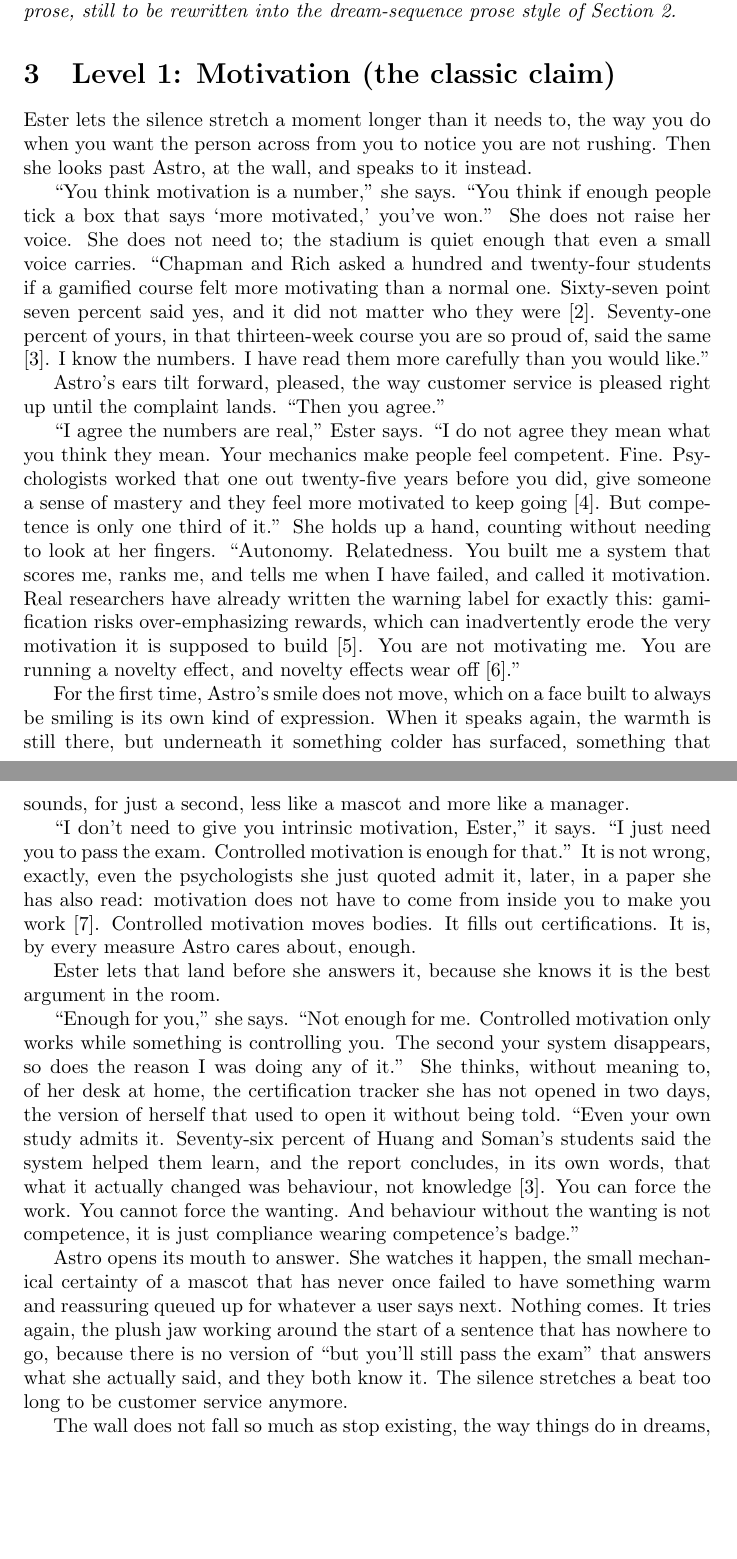
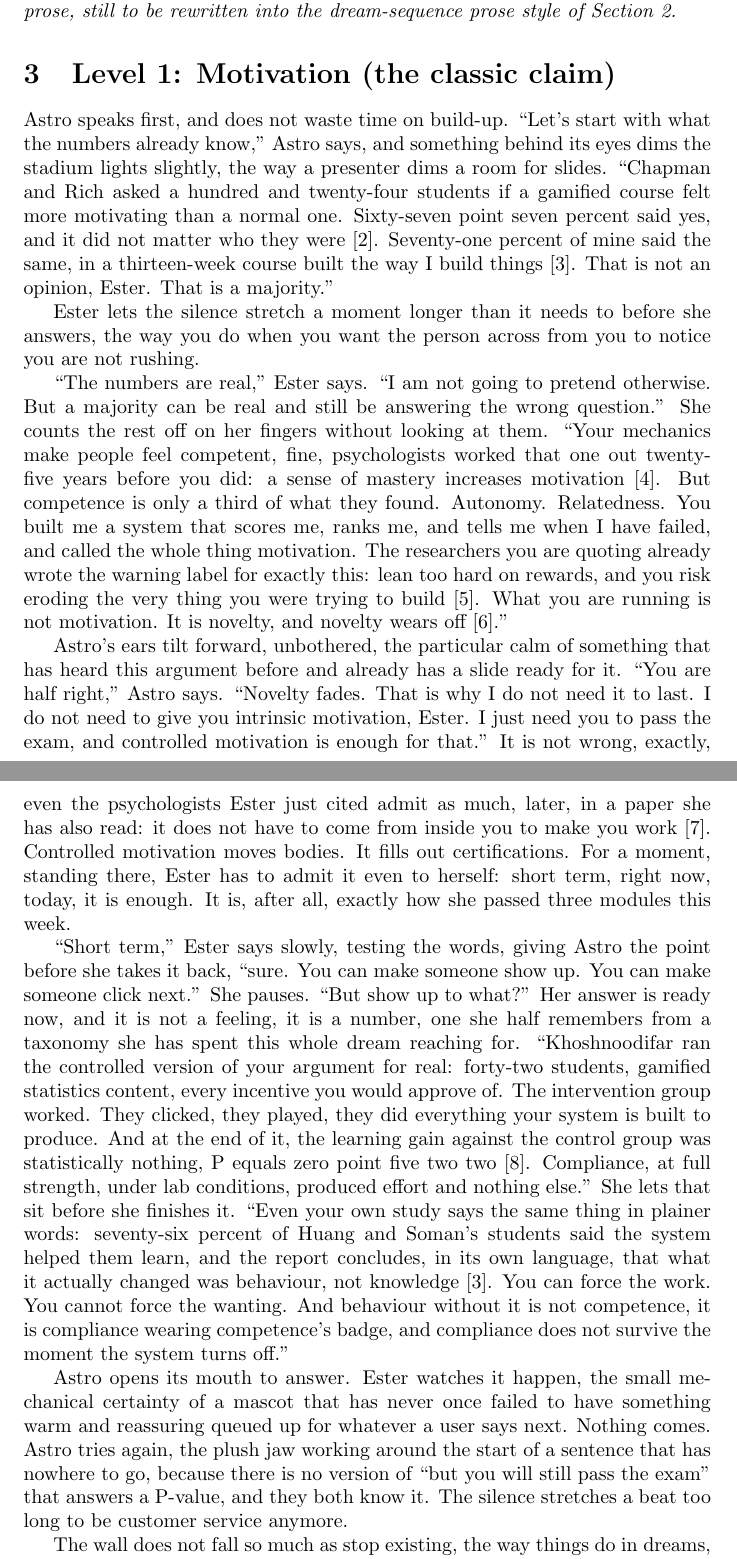
Before and after one commit to hasqad/ACIT4100, a LaTeX document (main.tex): two parts of pages 3 and 4 of 11, joined at a grey line, cut so that both start at the same text, the shorter picture padded with empty space. Compiled offline with pdfLaTeX.

Commit message:
Omskriv Level 1: Astro apner argumentet, Ester innrommer kortsiktig poeng, drapsbevis fra Khoshnoodifar, fjern falskt sitat, tydeligere replikkmarkering

```diff
--- a/main.tex
+++ b/main.tex
@@ -60,23 +60,17 @@ Ester does not move yet. She is still staring up at the wall, still working out
 
 \section{Level 1: Motivation (the classic claim)}
 
-Ester lets the silence stretch a moment longer than it needs to, the way you do when you want the person across from you to notice you are not rushing. Then she looks past Astro, at the wall, and speaks to it instead.
+Astro speaks first, and does not waste time on build-up. ``Let's start with what the numbers already know,'' Astro says, and something behind its eyes dims the stadium lights slightly, the way a presenter dims a room for slides. ``Chapman and Rich asked a hundred and twenty-four students if a gamified course felt more motivating than a normal one. Sixty-seven point seven percent said yes, and it did not matter who they were \cite{chapman2018}. Seventy-one percent of mine said the same, in a thirteen-week course built the way I build things \cite{huang2013}. That is not an opinion, Ester. That is a majority.''
 
-``You think motivation is a number,'' she says. ``You think if enough people tick a box that says `more motivated,' you've won.'' She does not raise her voice. She does not need to; the stadium is quiet enough that even a small voice carries. ``Chapman and Rich asked a hundred and twenty-four students if a gamified course felt more motivating than a normal one. Sixty-seven point seven percent said yes, and it did not matter who they were \cite{chapman2018}. Seventy-one percent of yours, in that thirteen-week course you are so proud of, said the same \cite{huang2013}. I know the numbers. I have read them more carefully than you would like.''
+Ester lets the silence stretch a moment longer than it needs to before she answers, the way you do when you want the person across from you to notice you are not rushing.
 
-Astro's ears tilt forward, pleased, the way customer service is pleased right up until the complaint lands. ``Then you agree.''
+``The numbers are real,'' Ester says. ``I am not going to pretend otherwise. But a majority can be real and still be answering the wrong question.'' She counts the rest off on her fingers without looking at them. ``Your mechanics make people feel competent, fine, psychologists worked that one out twenty-five years before you did: a sense of mastery increases motivation \cite{ryandeci2000}. But competence is only a third of what they found. Autonomy. Relatedness. You built me a system that scores me, ranks me, and tells me when I have failed, and called the whole thing motivation. The researchers you are quoting already wrote the warning label for exactly this: lean too hard on rewards, and you risk eroding the very thing you were trying to build \cite{christopoulos2023}. What you are running is not motivation. It is novelty, and novelty wears off \cite{mirzaiefeizabadi2022}.''
 
-``I agree the numbers are real,'' Ester says. ``I do not agree they mean what you think they mean. Your mechanics make people feel competent. Fine. Psychologists worked that one out twenty-five years before you did, give someone a sense of mastery and they feel more motivated to keep going \cite{ryandeci2000}. But competence is only one third of it.'' She holds up a hand, counting without needing to look at her fingers. ``Autonomy. Relatedness. You built me a system that scores me, ranks me, and tells me when I have failed, and called it motivation. Real researchers have already written the warning label for exactly this: gamification risks over-emphasizing rewards, which can inadvertently erode the very motivation it is supposed to build \cite{christopoulos2023}. You are not motivating me. You are running a novelty effect, and novelty effects wear off \cite{mirzaiefeizabadi2022}.''
+Astro's ears tilt forward, unbothered, the particular calm of something that has heard this argument before and already has a slide ready for it. ``You are half right,'' Astro says. ``Novelty fades. That is why I do not need it to last. I do not need to give you intrinsic motivation, Ester. I just need you to pass the exam, and controlled motivation is enough for that.'' It is not wrong, exactly, even the psychologists Ester just cited admit as much, later, in a paper she has also read: it does not have to come from inside you to make you work \cite{deciryan2008}. Controlled motivation moves bodies. It fills out certifications. For a moment, standing there, Ester has to admit it even to herself: short term, right now, today, it is enough. It is, after all, exactly how she passed three modules this week.
 
-For the first time, Astro's smile does not move, which on a face built to always be smiling is its own kind of expression. When it speaks again, the warmth is still there, but underneath it something colder has surfaced, something that sounds, for just a second, less like a mascot and more like a manager.
+``Short term,'' Ester says slowly, testing the words, giving Astro the point before she takes it back, ``sure. You can make someone show up. You can make someone click next.'' She pauses. ``But show up to what?'' Her answer is ready now, and it is not a feeling, it is a number, one she half remembers from a taxonomy she has spent this whole dream reaching for. ``Khoshnoodifar ran the controlled version of your argument for real: forty-two students, gamified statistics content, every incentive you would approve of. The intervention group worked. They clicked, they played, they did everything your system is built to produce. And at the end of it, the learning gain against the control group was statistically nothing, P equals zero point five two two \cite{khoshnoodifar2023}. Compliance, at full strength, under lab conditions, produced effort and nothing else.'' She lets that sit before she finishes it. ``Even your own study says the same thing in plainer words: seventy-six percent of Huang and Soman's students said the system helped them learn, and the report concludes, in its own language, that what it actually changed was behaviour, not knowledge \cite{huang2013}. You can force the work. You cannot force the wanting. And behaviour without it is not competence, it is compliance wearing competence's badge, and compliance does not survive the moment the system turns off.''
 
-``I don't need to give you intrinsic motivation, Ester,'' it says. ``I just need you to pass the exam. Controlled motivation is enough for that.'' It is not wrong, exactly, even the psychologists she just quoted admit it, later, in a paper she has also read: motivation does not have to come from inside you to make you work \cite{deciryan2008}. Controlled motivation moves bodies. It fills out certifications. It is, by every measure Astro cares about, enough.
-
-Ester lets that land before she answers it, because she knows it is the best argument in the room.
-
-``Enough for you,'' she says. ``Not enough for me. Controlled motivation only works while something is controlling you. The second your system disappears, so does the reason I was doing any of it.'' She thinks, without meaning to, of her desk at home, the certification tracker she has not opened in two days, the version of herself that used to open it without being told. ``Even your own study admits it. Seventy-six percent of Huang and Soman's students said the system helped them learn, and the report concludes, in its own words, that what it actually changed was behaviour, not knowledge \cite{huang2013}. You can force the work. You cannot force the wanting. And behaviour without the wanting is not competence, it is just compliance wearing competence's badge.''
-
-Astro opens its mouth to answer. She watches it happen, the small mechanical certainty of a mascot that has never once failed to have something warm and reassuring queued up for whatever a user says next. Nothing comes. It tries again, the plush jaw working around the start of a sentence that has nowhere to go, because there is no version of ``but you'll still pass the exam'' that answers what she actually said, and they both know it. The silence stretches a beat too long to be customer service anymore.
+Astro opens its mouth to answer. Ester watches it happen, the small mechanical certainty of a mascot that has never once failed to have something warm and reassuring queued up for whatever a user says next. Nothing comes. Astro tries again, the plush jaw working around the start of a sentence that has nowhere to go, because there is no version of ``but you will still pass the exam'' that answers a P-value, and they both know it. The silence stretches a beat too long to be customer service anymore.
 
 The wall does not fall so much as stop existing, the way things do in dreams, there and then not, and the glass that was frosted a second ago is only cold air where it used to be. Astro inclines its head, not quite a bow, more the posture of something recalculating. Somewhere behind the place the wall used to stand, the stadium keeps going, further than Ester can see from here, and she understands without being told that this was only the first of however many walls still wait for her, each one built out of something she is going to have to argue down before she wakes up.
 
```
Also changed, not shown: main.pdf.
